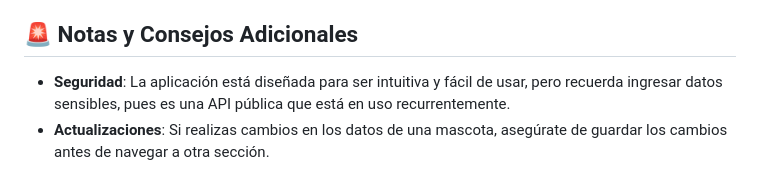
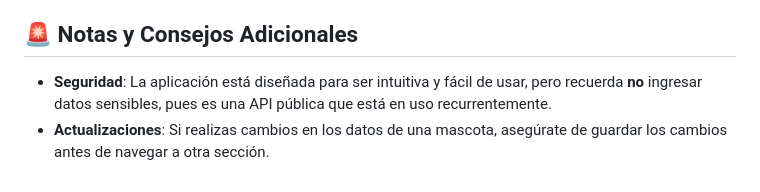
Before and after one commit to andresalmeida/react-petstore, a Markdown page: README.md, the part around the change. GitHub-like rendering.

```diff
--- a/README.md
+++ b/README.md
@@ -315,5 +315,5 @@ sequenceDiagram
 > 🤓☝🏻 **Explicación**: El usuario ingresa los datos en el formulario de la aplicación frontend, que luego envía una solicitud a la API. La API procesa la información y confirma el éxito, lo que se refleja en la interfaz del usuario.
 
 ## 🚨 Notas y Consejos Adicionales
-- **Seguridad**: La aplicación está diseñada para ser intuitiva y fácil de usar, pero recuerda ingresar datos sensibles, pues es una API pública que está en uso recurrentemente.
+- **Seguridad**: La aplicación está diseñada para ser intuitiva y fácil de usar, pero recuerda **no** ingresar datos sensibles, pues es una API pública que está en uso recurrentemente.
 - **Actualizaciones**: Si realizas cambios en los datos de una mascota, asegúrate de guardar los cambios antes de navegar a otra sección.
```
